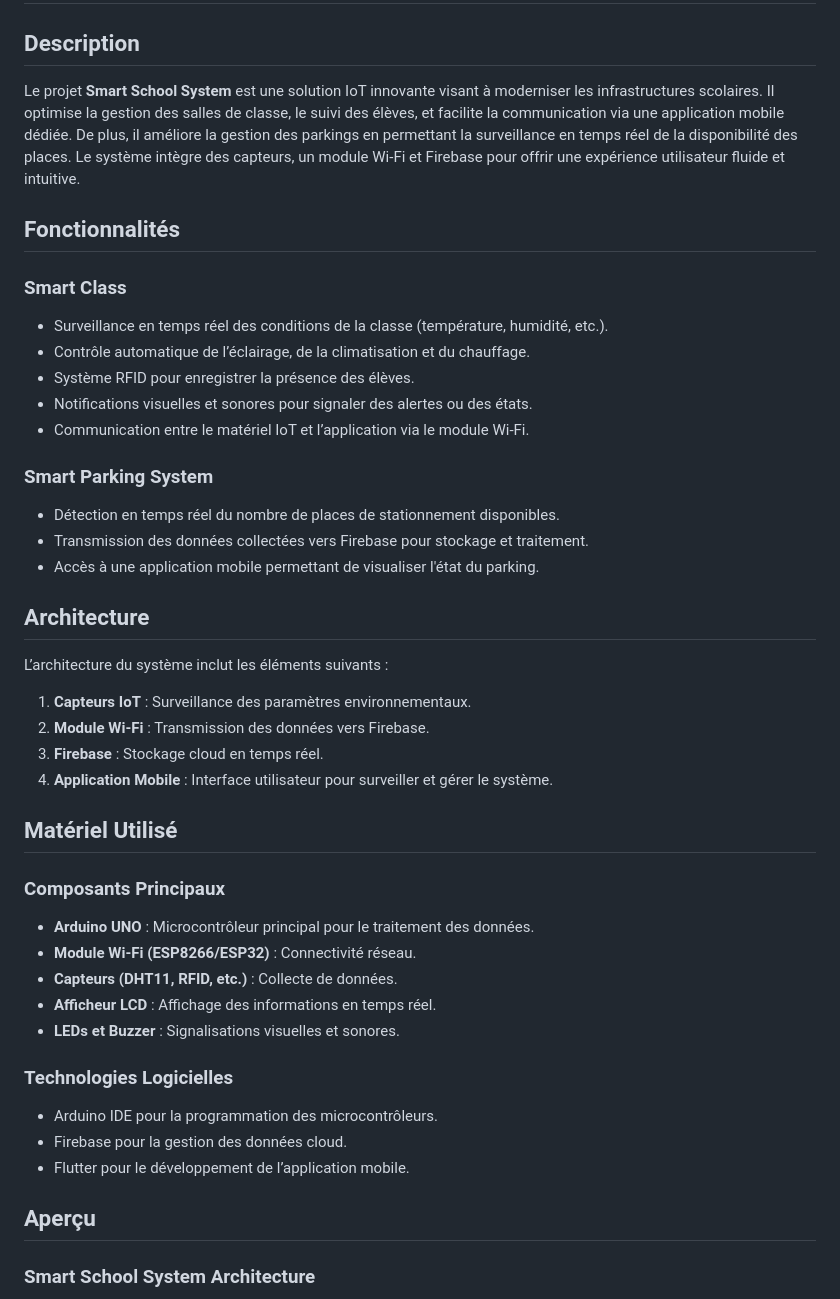
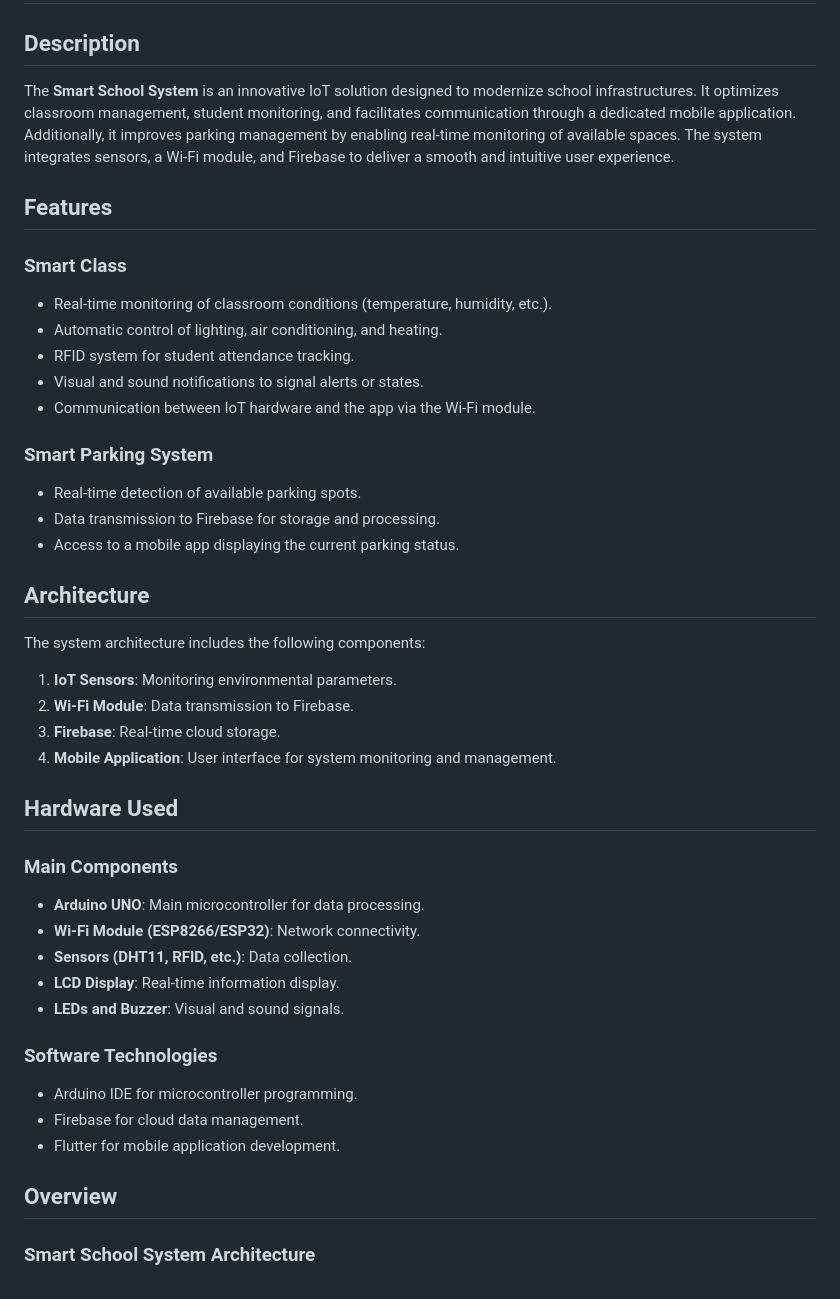
Before and after one commit to rihabcherni/IOT-Smart-School, a Markdown page: README.md, the part around the change printed below. Drawn GitHub-style.

```diff
--- a/README.md
+++ b/README.md
@@ -1,42 +1,42 @@
 # Smart School System
 
 ## Description
-Le projet **Smart School System** est une solution IoT innovante visant à moderniser les infrastructures scolaires. Il optimise la gestion des salles de classe, le suivi des élèves, et facilite la communication via une application mobile dédiée. De plus, il améliore la gestion des parkings en permettant la surveillance en temps réel de la disponibilité des places. Le système intègre des capteurs, un module Wi-Fi et Firebase pour offrir une expérience utilisateur fluide et intuitive.
+The **Smart School System** is an innovative IoT solution designed to modernize school infrastructures. It optimizes classroom management, student monitoring, and facilitates communication through a dedicated mobile application. Additionally, it improves parking management by enabling real-time monitoring of available spaces. The system integrates sensors, a Wi-Fi module, and Firebase to deliver a smooth and intuitive user experience.
 
-## Fonctionnalités
+## Features
 ### Smart Class
-- Surveillance en temps réel des conditions de la classe (température, humidité, etc.).
-- Contrôle automatique de l’éclairage, de la climatisation et du chauffage.
-- Système RFID pour enregistrer la présence des élèves.
-- Notifications visuelles et sonores pour signaler des alertes ou des états.
-- Communication entre le matériel IoT et l’application via le module Wi-Fi.
+- Real-time monitoring of classroom conditions (temperature, humidity, etc.).
+- Automatic control of lighting, air conditioning, and heating.
+- RFID system for student attendance tracking.
+- Visual and sound notifications to signal alerts or states.
+- Communication between IoT hardware and the app via the Wi-Fi module.
 
 ### Smart Parking System
-- Détection en temps réel du nombre de places de stationnement disponibles.
-- Transmission des données collectées vers Firebase pour stockage et traitement.
-- Accès à une application mobile permettant de visualiser l'état du parking.
+- Real-time detection of available parking spots.
+- Data transmission to Firebase for storage and processing.
+- Access to a mobile app displaying the current parking status.
 
 ## Architecture
-L’architecture du système inclut les éléments suivants :
-1. **Capteurs IoT** : Surveillance des paramètres environnementaux.
-2. **Module Wi-Fi** : Transmission des données vers Firebase.
-3. **Firebase** : Stockage cloud en temps réel.
-4. **Application Mobile** : Interface utilisateur pour surveiller et gérer le système.
+The system architecture includes the following components:
+1. **IoT Sensors**: Monitoring environmental parameters.
+2. **Wi-Fi Module**: Data transmission to Firebase.
+3. **Firebase**: Real-time cloud storage.
+4. **Mobile Application**: User interface for system monitoring and management.
 
-## Matériel Utilisé
-### Composants Principaux
-- **Arduino UNO** : Microcontrôleur principal pour le traitement des données.
-- **Module Wi-Fi (ESP8266/ESP32)** : Connectivité réseau.
-- **Capteurs (DHT11, RFID, etc.)** : Collecte de données.
-- **Afficheur LCD** : Affichage des informations en temps réel.
-- **LEDs et Buzzer** : Signalisations visuelles et sonores.
+## Hardware Used
+### Main Components
+- **Arduino UNO**: Main microcontroller for data processing.
+- **Wi-Fi Module (ESP8266/ESP32)**: Network connectivity.
+- **Sensors (DHT11, RFID, etc.)**: Data collection.
+- **LCD Display**: Real-time information display.
+- **LEDs and Buzzer**: Visual and sound signals.
 
-### Technologies Logicielles
-- Arduino IDE pour la programmation des microcontrôleurs.
-- Firebase pour la gestion des données cloud.
-- Flutter pour le développement de l’application mobile.
+### Software Technologies
+- Arduino IDE for microcontroller programming.
+- Firebase for cloud data management.
+- Flutter for mobile application development.
 
-## Aperçu
+## Overview
 ### Smart School System Architecture
 ![Smart School System Architecture](img/Architecture.PNG)
 
```
Also changed, not shown: other parts of README.md (+22 -28 lines).
